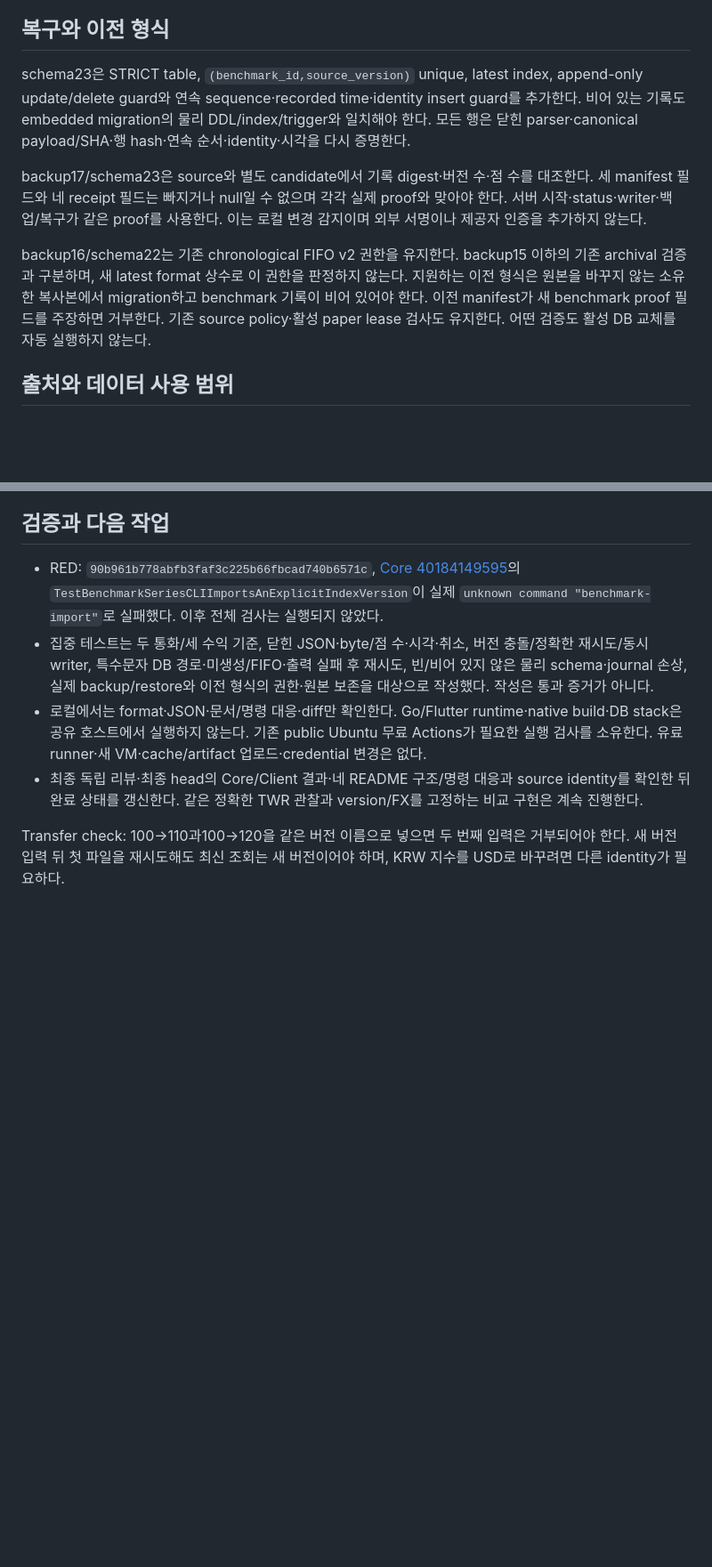
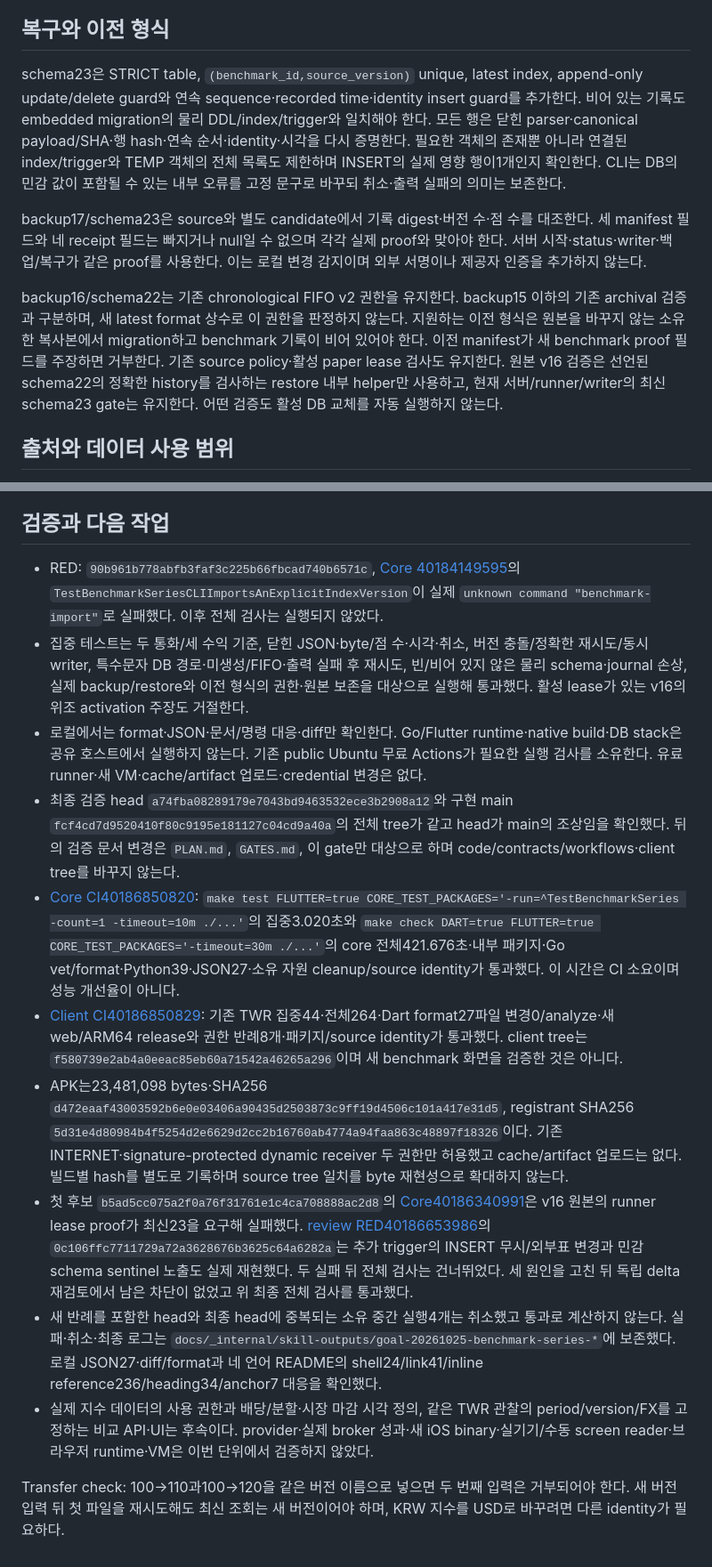
Before and after one commit to YouSangSon/Omni-Folio, a Markdown page: gates/g1u-benchmark-series.md, 2 parts joined by grey strips. Shown at 89% size. Drawn GitHub-style; blank space fills up the shorter version.

Commit message:
docs: record benchmark series verification and remaining scope

```diff
--- a/gates/g1u-benchmark-series.md
+++ b/gates/g1u-benchmark-series.md
@@ -21,11 +21,11 @@
 
 ## 복구와 이전 형식
 
-schema23은 STRICT table, `(benchmark_id,source_version)` unique, latest index, append-only update/delete guard와 연속 sequence·recorded time·identity insert guard를 추가한다. 비어 있는 기록도 embedded migration의 물리 DDL/index/trigger와 일치해야 한다. 모든 행은 닫힌 parser·canonical payload/SHA·행 hash·연속 순서·identity·시각을 다시 증명한다.
+schema23은 STRICT table, `(benchmark_id,source_version)` unique, latest index, append-only update/delete guard와 연속 sequence·recorded time·identity insert guard를 추가한다. 비어 있는 기록도 embedded migration의 물리 DDL/index/trigger와 일치해야 한다. 모든 행은 닫힌 parser·canonical payload/SHA·행 hash·연속 순서·identity·시각을 다시 증명한다. 필요한 객체의 존재뿐 아니라 연결된 index/trigger와 TEMP 객체의 전체 목록도 제한하며 INSERT의 실제 영향 행이1개인지 확인한다. CLI는 DB의 민감 값이 포함될 수 있는 내부 오류를 고정 문구로 바꾸되 취소·출력 실패의 의미는 보존한다.
 
 backup17/schema23은 source와 별도 candidate에서 기록 digest·버전 수·점 수를 대조한다. 세 manifest 필드와 네 receipt 필드는 빠지거나 null일 수 없으며 각각 실제 proof와 맞아야 한다. 서버 시작·status·writer·백업/복구가 같은 proof를 사용한다. 이는 로컬 변경 감지이며 외부 서명이나 제공자 인증을 추가하지 않는다.
 
-backup16/schema22는 기존 chronological FIFO v2 권한을 유지한다. backup15 이하의 기존 archival 검증과 구분하며, 새 latest format 상수로 이 권한을 판정하지 않는다. 지원하는 이전 형식은 원본을 바꾸지 않는 소유한 복사본에서 migration하고 benchmark 기록이 비어 있어야 한다. 이전 manifest가 새 benchmark proof 필드를 주장하면 거부한다. 기존 source policy·활성 paper lease 검사도 유지한다. 어떤 검증도 활성 DB 교체를 자동 실행하지 않는다.
+backup16/schema22는 기존 chronological FIFO v2 권한을 유지한다. backup15 이하의 기존 archival 검증과 구분하며, 새 latest format 상수로 이 권한을 판정하지 않는다. 지원하는 이전 형식은 원본을 바꾸지 않는 소유한 복사본에서 migration하고 benchmark 기록이 비어 있어야 한다. 이전 manifest가 새 benchmark proof 필드를 주장하면 거부한다. 기존 source policy·활성 paper lease 검사도 유지한다. 원본 v16 검증은 선언된 schema22의 정확한 history를 검사하는 restore 내부 helper만 사용하고, 현재 서버/runner/writer의 최신 schema23 gate는 유지한다. 어떤 검증도 활성 DB 교체를 자동 실행하지 않는다.
 
 ## 출처와 데이터 사용 범위
 
@@ -37,8 +37,14 @@ backup16/schema22는 기존 chronological FIFO v2 권한을 유지한다. backup
 ## 검증과 다음 작업
 
 - RED: `90b961b778abfb3faf3c225b66fbcad740b6571c`, [Core 40184149595](https://github.com/YouSangSon/Omni-Folio/actions/runs/40184149595)의 `TestBenchmarkSeriesCLIImportsAnExplicitIndexVersion`이 실제 `unknown command "benchmark-import"`로 실패했다. 이후 전체 검사는 실행되지 않았다.
-- 집중 테스트는 두 통화/세 수익 기준, 닫힌 JSON·byte/점 수·시각·취소, 버전 충돌/정확한 재시도/동시 writer, 특수문자 DB 경로·미생성/FIFO·출력 실패 후 재시도, 빈/비어 있지 않은 물리 schema·journal 손상, 실제 backup/restore와 이전 형식의 권한·원본 보존을 대상으로 작성했다. 작성은 통과 증거가 아니다.
+- 집중 테스트는 두 통화/세 수익 기준, 닫힌 JSON·byte/점 수·시각·취소, 버전 충돌/정확한 재시도/동시 writer, 특수문자 DB 경로·미생성/FIFO·출력 실패 후 재시도, 빈/비어 있지 않은 물리 schema·journal 손상, 실제 backup/restore와 이전 형식의 권한·원본 보존을 대상으로 실행해 통과했다. 활성 lease가 있는 v16의 위조 activation 주장도 거절한다.
 - 로컬에서는 format·JSON·문서/명령 대응·diff만 확인한다. Go/Flutter runtime·native build·DB stack은 공유 호스트에서 실행하지 않는다. 기존 public Ubuntu 무료 Actions가 필요한 실행 검사를 소유한다. 유료 runner·새 VM·cache/artifact 업로드·credential 변경은 없다.
-- 최종 독립 리뷰·최종 head의 Core/Client 결과·네 README 구조/명령 대응과 source identity를 확인한 뒤 완료 상태를 갱신한다. 같은 정확한 TWR 관찰과 version/FX를 고정하는 비교 구현은 계속 진행한다.
+- 최종 검증 head `a74fba08289179e7043bd9463532ece3b2908a12`와 구현 main `fcf4cd7d9520410f80c9195e181127c04cd9a40a`의 전체 tree가 같고 head가 main의 조상임을 확인했다. 뒤의 검증 문서 변경은 `PLAN.md`, `GATES.md`, 이 gate만 대상으로 하며 code/contracts/workflows·client tree를 바꾸지 않는다.
+- [Core CI40186850820](https://github.com/YouSangSon/Omni-Folio/actions/runs/40186850820): `make test FLUTTER=true CORE_TEST_PACKAGES='-run=^TestBenchmarkSeries -count=1 -timeout=10m ./...'`의 집중3.020초와 `make check DART=true FLUTTER=true CORE_TEST_PACKAGES='-timeout=30m ./...'`의 core 전체421.676초·내부 패키지·Go vet/format·Python39·JSON27·소유 자원 cleanup/source identity가 통과했다. 이 시간은 CI 소요이며 성능 개선율이 아니다.
+- [Client CI40186850829](https://github.com/YouSangSon/Omni-Folio/actions/runs/40186850829): 기존 TWR 집중44·전체264·Dart format27파일 변경0/analyze·새 web/ARM64 release와 권한 반례8개·패키지/source identity가 통과했다. client tree는 `f580739e2ab4a0eeac85eb60a71542a46265a296`이며 새 benchmark 화면을 검증한 것은 아니다.
+- APK는23,481,098 bytes·SHA256 `d472eaaf43003592b6e0e03406a90435d2503873c9ff19d4506c101a417e31d5`, registrant SHA256 `5d31e4d80984b4f5254d2e6629d2cc2b16760ab4774a94faa863c48897f18326`이다. 기존 INTERNET·signature-protected dynamic receiver 두 권한만 허용했고 cache/artifact 업로드는 없다. 빌드별 hash를 별도로 기록하며 source tree 일치를 byte 재현성으로 확대하지 않는다.
+- 첫 후보 `b5ad5cc075a2f0a76f31761e1c4ca708888ac2d8`의 [Core40186340991](https://github.com/YouSangSon/Omni-Folio/actions/runs/40186340991)은 v16 원본의 runner lease proof가 최신23을 요구해 실패했다. [review RED40186653986](https://github.com/YouSangSon/Omni-Folio/actions/runs/40186653986)의 `0c106ffc7711729a72a3628676b3625c64a6282a`는 추가 trigger의 INSERT 무시/외부표 변경과 민감 schema sentinel 노출도 실제 재현했다. 두 실패 뒤 전체 검사는 건너뛰었다. 세 원인을 고친 뒤 독립 delta 재검토에서 남은 차단이 없었고 위 최종 전체 검사를 통과했다.
+- 새 반례를 포함한 head와 최종 head에 중복되는 소유 중간 실행4개는 취소했고 통과로 계산하지 않는다. 실패·취소·최종 로그는 `docs/_internal/skill-outputs/goal-20261025-benchmark-series-*`에 보존했다. 로컬 JSON27·diff/format과 네 언어 README의 shell24/link41/inline reference236/heading34/anchor7 대응을 확인했다.
+- 실제 지수 데이터의 사용 권한과 배당/분할·시장 마감 시각 정의, 같은 TWR 관찰의 period/version/FX를 고정하는 비교 API·UI는 후속이다. provider·실제 broker 성과·새 iOS binary·실기기/수동 screen reader·브라우저 runtime·VM은 이번 단위에서 검증하지 않았다.
 
 Transfer check: 100→110과100→120을 같은 버전 이름으로 넣으면 두 번째 입력은 거부되어야 한다. 새 버전 입력 뒤 첫 파일을 재시도해도 최신 조회는 새 버전이어야 하며, KRW 지수를 USD로 바꾸려면 다른 identity가 필요하다.
```
Also changed, not shown: other parts of gates/g1u-benchmark-series.md (+1 -1 lines), GATES.md (+1 -1 lines), PLAN.md (+1 -1 lines).
